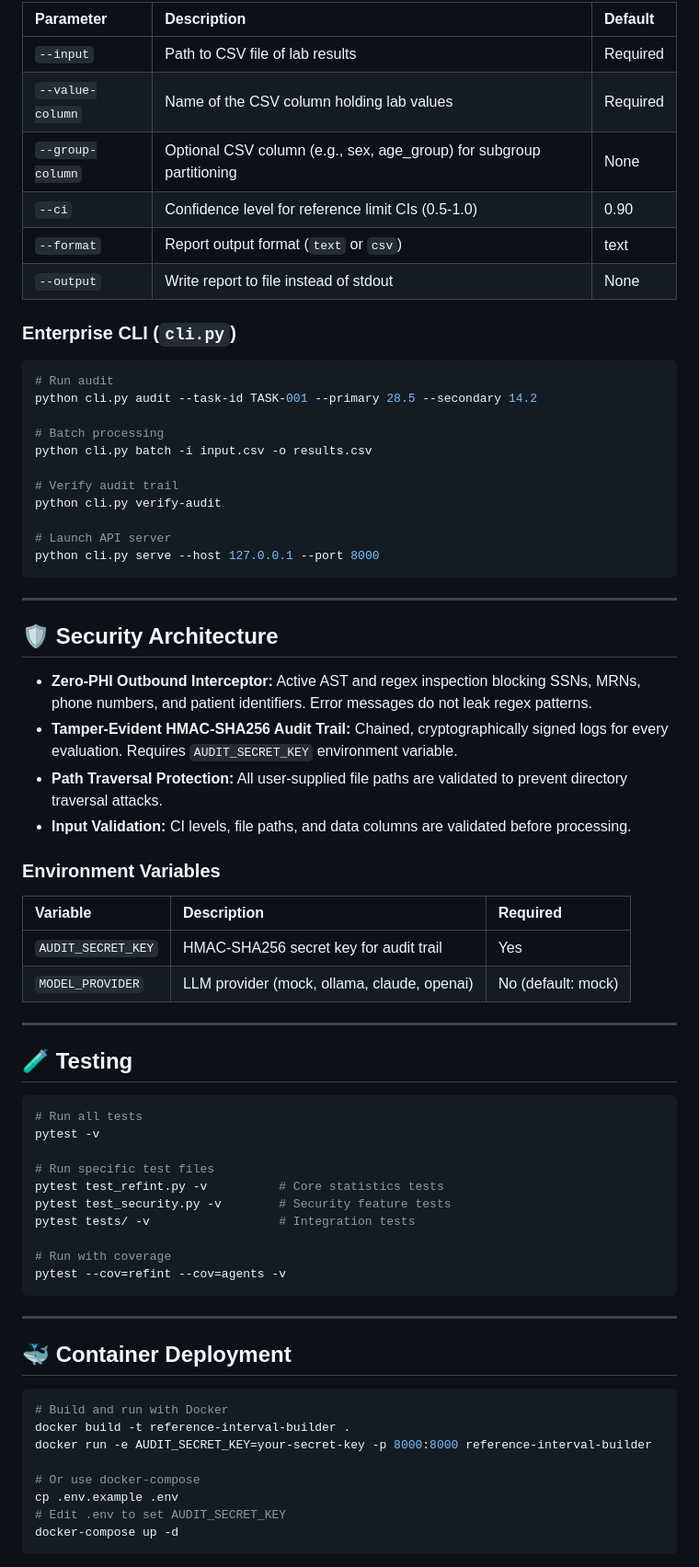
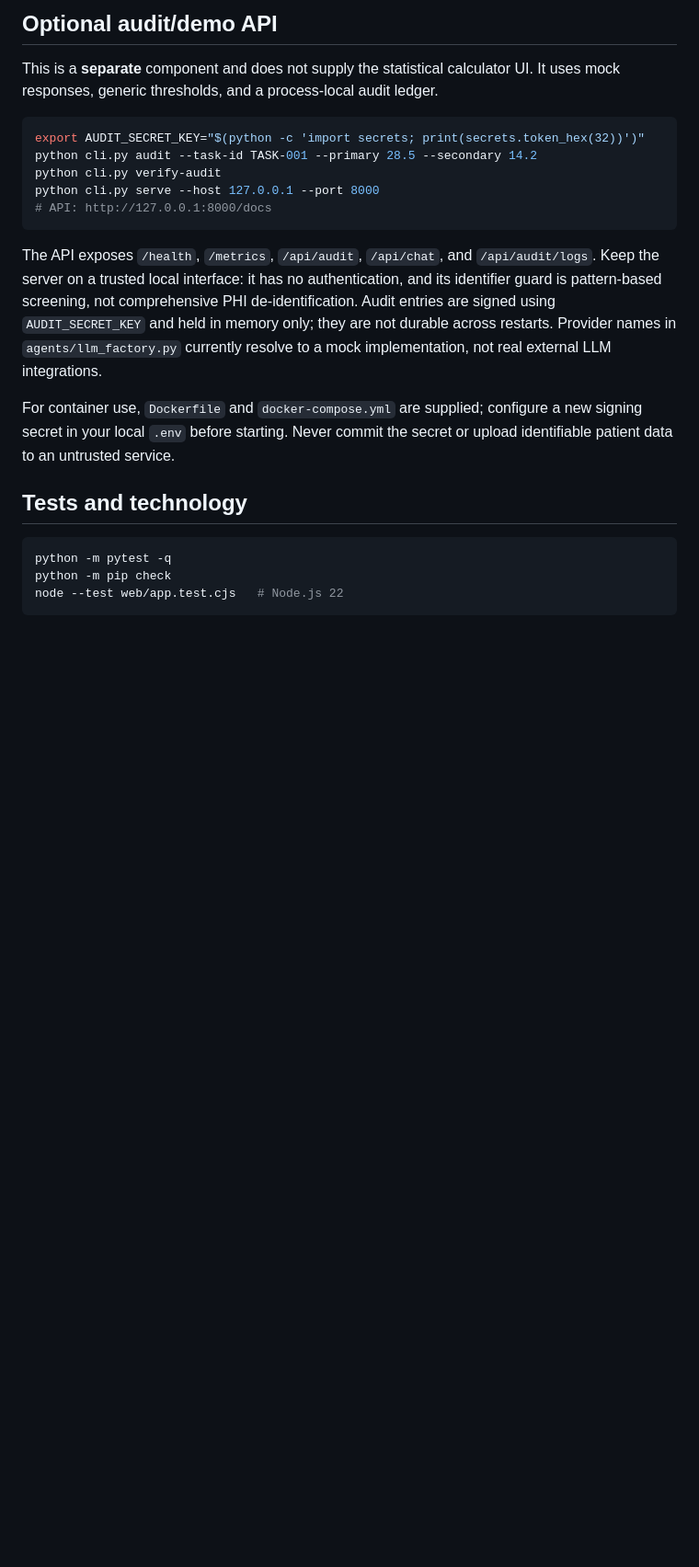
Before and after one commit to abusuraihsakhri/reference-interval-builder, a Markdown page: README.md, the part around one of its changes. Shown at 92% size. Drawn GitHub-style; blank space fills up the shorter version.

````diff
--- a/README.md
+++ b/README.md
@@ -80,74 +43,25 @@ python reference_interval_builder.py --input sample_data.csv \
 
-| Parameter | Description | Default |
-|:----------|:------------|:--------|
-| `--input` | Path to CSV file of lab results | Required |
-| `--value-column` | Name of the CSV column holding lab values | Required |
-| `--group-column` | Optional CSV column (e.g., sex, age_group) for subgroup partitioning | None |
-| `--ci` | Confidence level for reference limit CIs (0.5-1.0) | 0.90 |
-| `--format` | Report output format (`text` or `csv`) | text |
-| `--output` | Write report to file instead of stdout | None |
+## Optional audit/demo API
 
-### Enterprise CLI (`cli.py`)
+This is a **separate** component and does not supply the statistical calculator UI. It uses mock responses, generic thresholds, and a process-local audit ledger.
 
 ```bash
-# Run audit
+export AUDIT_SECRET_KEY="$(python -c 'import secrets; print(secrets.token_hex(32))')"
 python cli.py audit --task-id TASK-001 --primary 28.5 --secondary 14.2
-
-# Batch processing
-python cli.py batch -i input.csv -o results.csv
-
-# Verify audit trail
 python cli.py verify-audit
-
-# Launch API server
 python cli.py serve --host 127.0.0.1 --port 8000
+# API: http://127.0.0.1:8000/docs
 ```
 
----
+The API exposes `/health`, `/metrics`, `/api/audit`, `/api/chat`, and `/api/audit/logs`. Keep the server on a trusted local interface: it has no authentication, and its identifier guard is pattern-based screening, not comprehensive PHI de-identification. Audit entries are signed using `AUDIT_SECRET_KEY` and held in memory only; they are not durable across restarts. Provider names in `agents/llm_factory.py` currently resolve to a mock implementation, not real external LLM integrations.
 
-## 🛡️ Security Architecture
+For container use, `Dockerfile` and `docker-compose.yml` are supplied; configure a new signing secret in your local `.env` before starting. Never commit the secret or upload identifiable patient data to an untrusted service.
 
-* **Zero-PHI Outbound Interceptor:** Active AST and regex inspection blocking SSNs, MRNs, phone numbers, and patient identifiers. Error messages do not leak regex patterns.
-* **Tamper-Evident HMAC-SHA256 Audit Trail:** Chained, cryptographically signed logs for every evaluation. Requires `AUDIT_SECRET_KEY` environment variable.
-* **Path Traversal Protection:** All user-supplied file paths are validated to prevent directory traversal attacks.
-* **Input Validation:** CI levels, file paths, and data columns are validated before processing.
-
-### Environment Variables
-
-| Variable | Description | Required |
-|:---------|:------------|:---------|
-| `AUDIT_SECRET_KEY` | HMAC-SHA256 secret key for audit trail | Yes |
-| `MODEL_PROVIDER` | LLM provider (mock, ollama, claude, openai) | No (default: mock) |
-
----
-
-## 🧪 Testing
+## Tests and technology
 
 ```bash
-# Run all tests
-pytest -v
-
-# Run specific test files
-pytest test_refint.py -v          # Core statistics tests
-pytest test_security.py -v        # Security feature tests
-pytest tests/ -v                  # Integration tests
-
-# Run with coverage
-pytest --cov=refint --cov=agents -v
+python -m pytest -q
+python -m pip check
+node --test web/app.test.cjs   # Node.js 22
 ```
 
----
-
-## 🐳 Container Deployment
-
-```bash
-# Build and run with Docker
-docker build -t reference-interval-builder .
-docker run -e AUDIT_SECRET_KEY=your-secret-key -p 8000:8000 reference-interval-builder
-
-# Or use docker-compose
-cp .env.example .env
-# Edit .env to set AUDIT_SECRET_KEY
-docker-compose up -d
-```
-
````
Also changed, not shown: other parts of README.md (+24 -130 lines).
